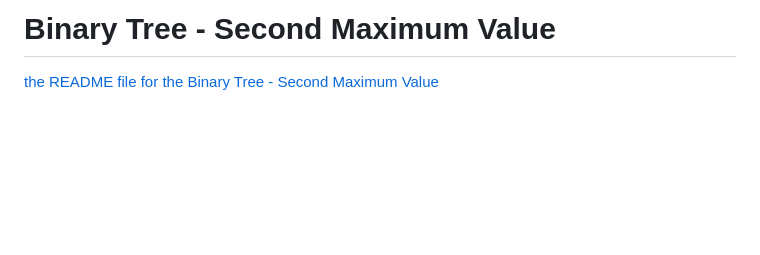
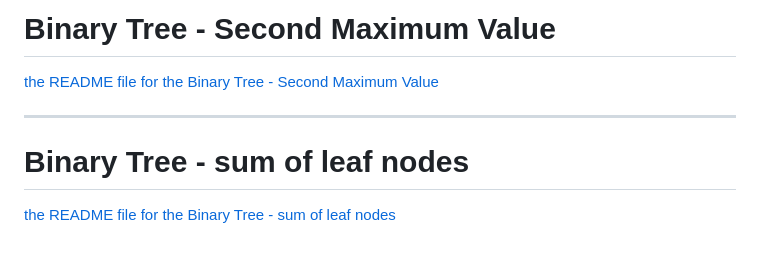
Before and after one commit to nazeranassser/challenges-and-data-structures, a Markdown page: README.md, the part around the change. Drawn GitHub-style; blank space fills up the shorter version.

```diff
--- a/README.md
+++ b/README.md
@@ -46,3 +46,6 @@ ___
 ___
 # Binary Tree - Second Maximum Value
 [the README file for the Binary Tree - Second Maximum Value](/data-structers/trees/secondmaxvalue/README.md)
+___
+# Binary Tree - sum of leaf nodes
+[the README file for the Binary Tree - sum of leaf nodes](/data-structers/trees/leafsum/README.md)
```
Also changed, not shown: docs/consol-sumleaf.PNG (added), docs/whiteboard-sumleaf.PNG (added), 3 other files.
